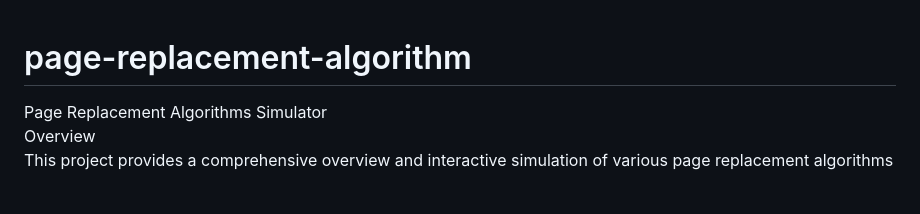
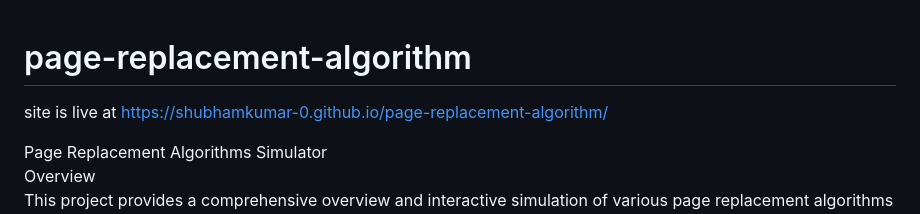
Before and after one commit to Shubhamkumar-0/page-replacement-algorithm, a Markdown page: README.md, the part around the change. Rendered like a GitHub page; blank space fills up the shorter version.

Commit message:
Update README with live site URL
Added live site link for the project.

```diff
--- a/README.md
+++ b/README.md
@@ -1,4 +1,6 @@
 # page-replacement-algorithm
+site is live at https://shubhamkumar-0.github.io/page-replacement-algorithm/
+
 Page Replacement Algorithms Simulator<br>
 Overview<br>
 This project provides a comprehensive overview and interactive simulation of various page replacement algorithms used in operating systems. Page replacement algorithms are crucial for managing the contents of a system's memory and ensuring optimal performance. This simulator lets users understand how algorithms like FIFO, LRU, and Optimal work, and allows them to visualize how page replacements occur in real-time, with a user-defined reference string and number of frames.<br><br>
```
